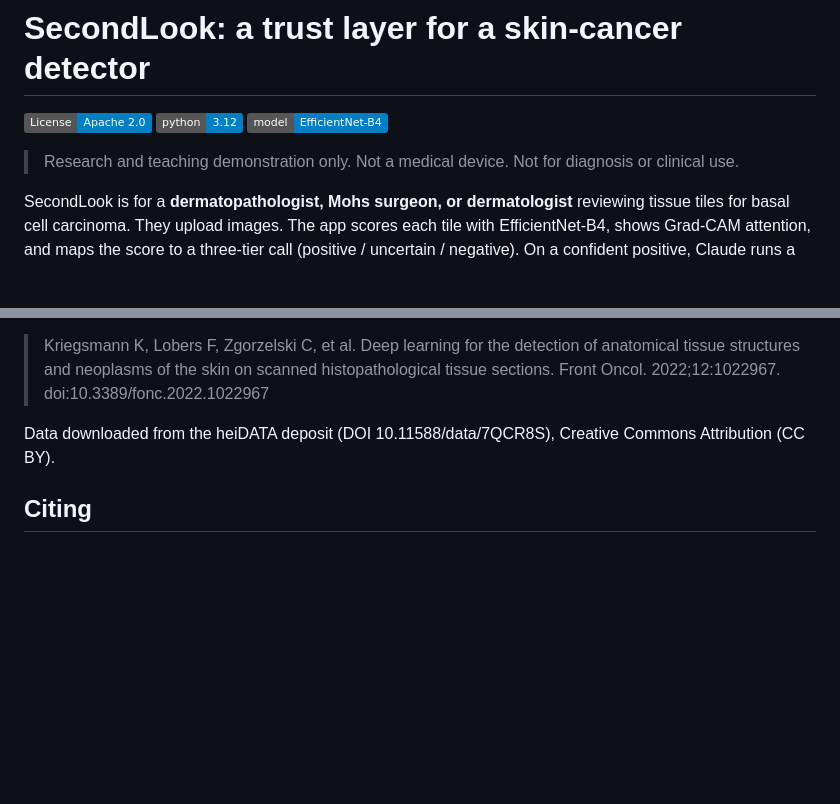
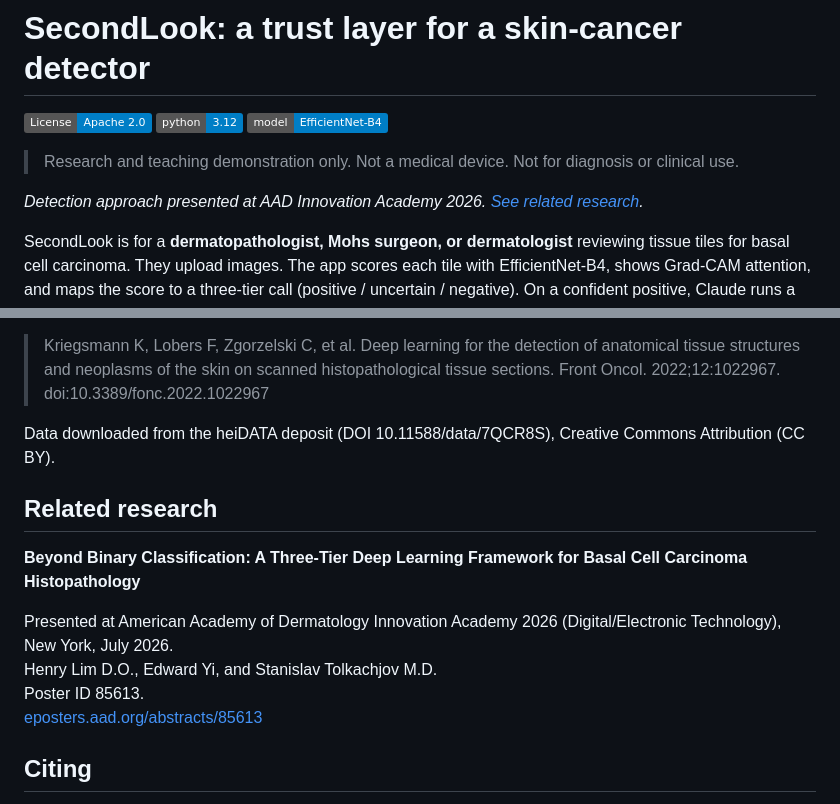
Before and after one commit to aiedwardyi/SecondLook, a Markdown page: README.md, 2 parts joined by grey strips. Rendered like a GitHub page; badges without logos; blank space fills up the shorter version.

Commit message:
docs: add AAD research citation to README (#23)

```diff
--- a/README.md
+++ b/README.md
@@ -5,6 +5,8 @@
 ![EfficientNet-B4](https://img.shields.io/badge/model-EfficientNet--B4-blue.svg)
 
 > Research and teaching demonstration only. Not a medical device. Not for diagnosis or clinical use.
+
+*Detection approach presented at AAD Innovation Academy 2026. [See related research](#related-research).*
 
 SecondLook is for a **dermatopathologist, Mohs surgeon, or dermatologist** reviewing tissue tiles for basal cell carcinoma. They upload images. The app scores each tile with EfficientNet-B4, shows Grad-CAM attention, and maps the score to a three-tier call (positive / uncertain / negative). On a confident positive, Claude runs a constrained attention check - a spellcheck on whether that finding should be trusted, not a diagnosis of the patient. The detector class never changes. The doctor owns the final call.
 
@@ -150,6 +152,15 @@ Dataset credit:
 
 Data downloaded from the heiDATA deposit (DOI 10.11588/data/7QCR8S), Creative Commons Attribution (CC BY).
 
+## Related research
+
+**Beyond Binary Classification: A Three-Tier Deep Learning Framework for Basal Cell Carcinoma Histopathology**
+
+Presented at American Academy of Dermatology Innovation Academy 2026 (Digital/Electronic Technology), New York, July 2026.
+Henry Lim D.O., Edward Yi, and Stanislav Tolkachjov M.D.
+Poster ID 85613.
+[eposters.aad.org/abstracts/85613](https://eposters.aad.org/abstracts/85613)
+
 ## Citing
 
 If you use this repository, please cite it. On GitHub, use the "Cite this repository" button, or see `CITATION.cff`. Please also cite the dataset above.
```
